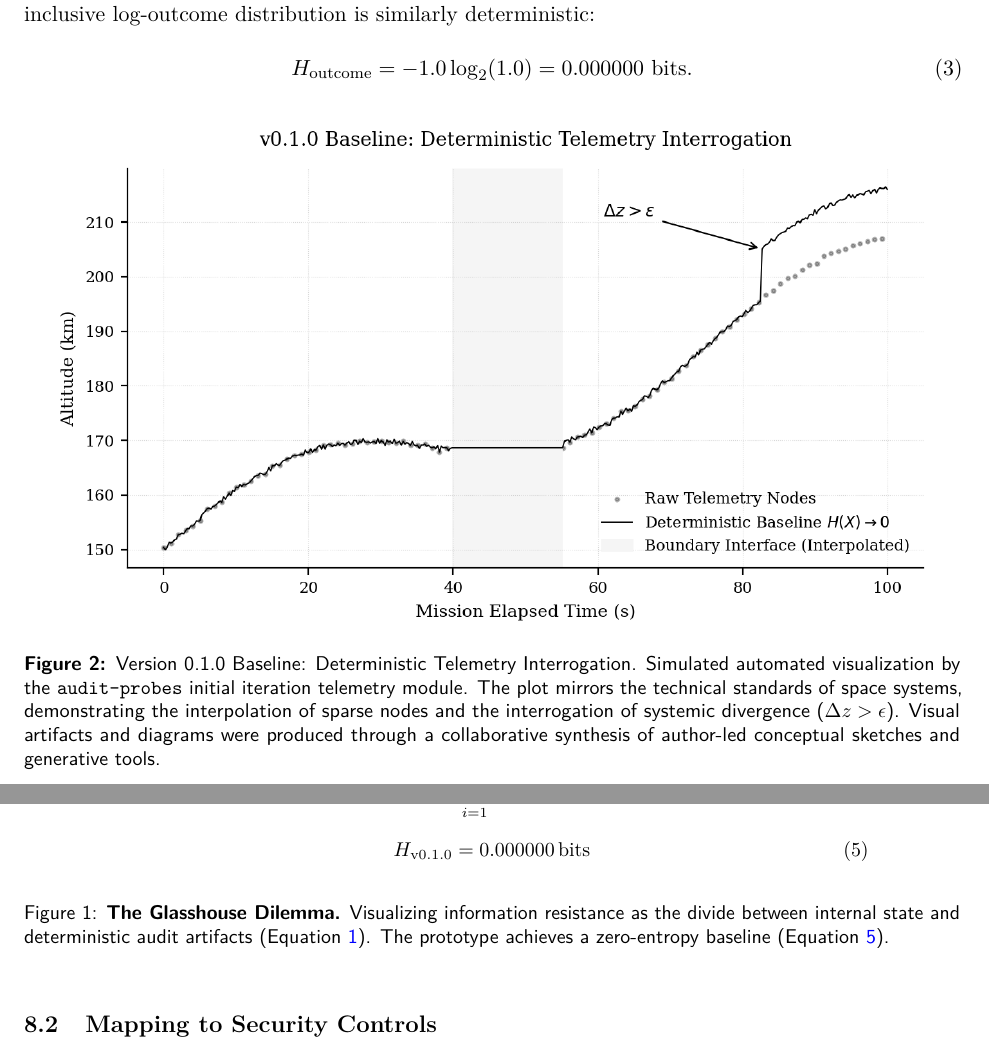
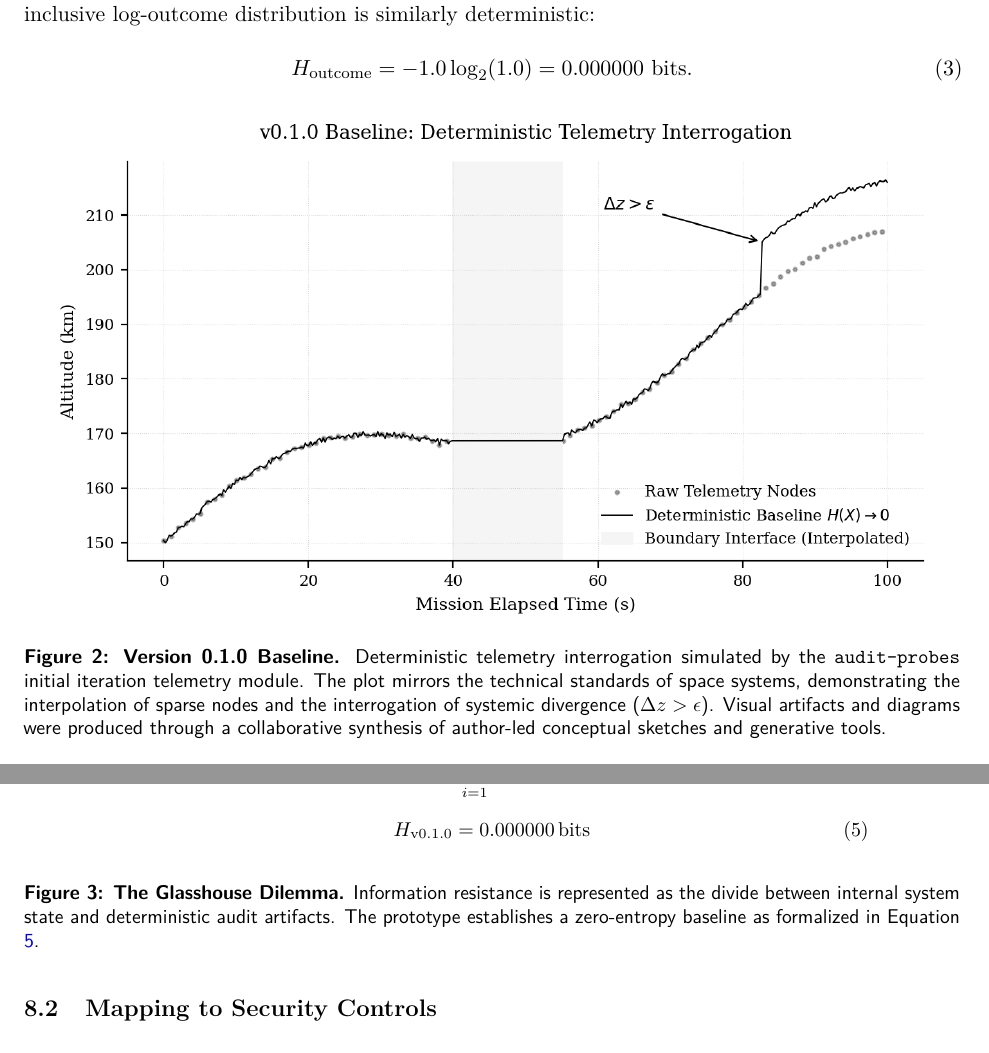
Before and after one commit to intelligentiaomni/audit-probes, a LaTeX paper (paper/arxiv/audit_probes_technical_report.tex): two parts of pages 5 and 7 of 8, joined at a grey line, cut so that both start at the same text. Compiled offline with pdfLaTeX.

Commit message:
release: prepare v0.1.2 arxiv package

```diff
--- a/paper/arxiv/audit_probes_technical_report.tex
+++ b/paper/arxiv/audit_probes_technical_report.tex
@@ -17,7 +17,6 @@
 \usepackage{lmodern}
 \usepackage{microtype}
 \usepackage{tabularx}
-\usepackage{caption}
 \usepackage{array}
 \usepackage{ragged2e}
 \usepackage{graphicx}
@@ -157,8 +156,7 @@ H_{\mathrm{outcome}} = -1.0\log_2(1.0) = 0.000000\ \mathrm{bits}.
 \begin{figure}[htbp]
     \centering
     \includegraphics[width=0.95\linewidth]{figures/telemetry_baseline_v010.png}
-    \caption{Version 0.1.0 Baseline: Deterministic Telemetry Interrogation.
-Simulated automated visualization by the \texttt{audit-probes} initial iteration telemetry module. The plot mirrors the technical standards of space systems, demonstrating the interpolation of sparse nodes and the interrogation of systemic divergence ($\Delta z > \epsilon$). Visual artifacts and diagrams were produced through a collaborative synthesis of author-led conceptual sketches and generative tools.}
+    \caption{\textbf{Version 0.1.0 Baseline.} Deterministic telemetry interrogation simulated by the \texttt{audit-probes} initial iteration telemetry module. The plot mirrors the technical standards of space systems, demonstrating the interpolation of sparse nodes and the interrogation of systemic divergence ($\Delta z > \epsilon$). Visual artifacts and diagrams were produced through a collaborative synthesis of author-led conceptual sketches and generative tools.}
     \label{fig:telemetry_plot}
 \end{figure}
 
@@ -239,7 +237,8 @@ The central policy and engineering tension is the glasshouse dilemma. A system t
 
     \vspace{1em}
 
-    \caption*{Figure 1: \textbf{The Glasshouse Dilemma.} Visualizing information resistance as the divide between internal state and deterministic audit artifacts (Equation \ref{eq:shannon_entropy}). The prototype achieves a zero-entropy baseline (Equation \ref{eq:baseline_val}).}
+    \caption{\textbf{The Glasshouse Dilemma.} Information resistance is represented as the divide between internal system state and deterministic audit artifacts. The prototype establishes a zero-entropy baseline as formalized in Equation \ref{eq:baseline_val}.}
+    \label{fig:glasshouse_dilemma}
 \end{figure}
 
 \subsection{Mapping to Security Controls}
```
Also changed, not shown: pyproject.toml (+1 -1 lines), README.md, paper/arxiv/README.md, paper/arxiv/audit_probes_technical_report.tex (2 more changed lines), 2 other files.
